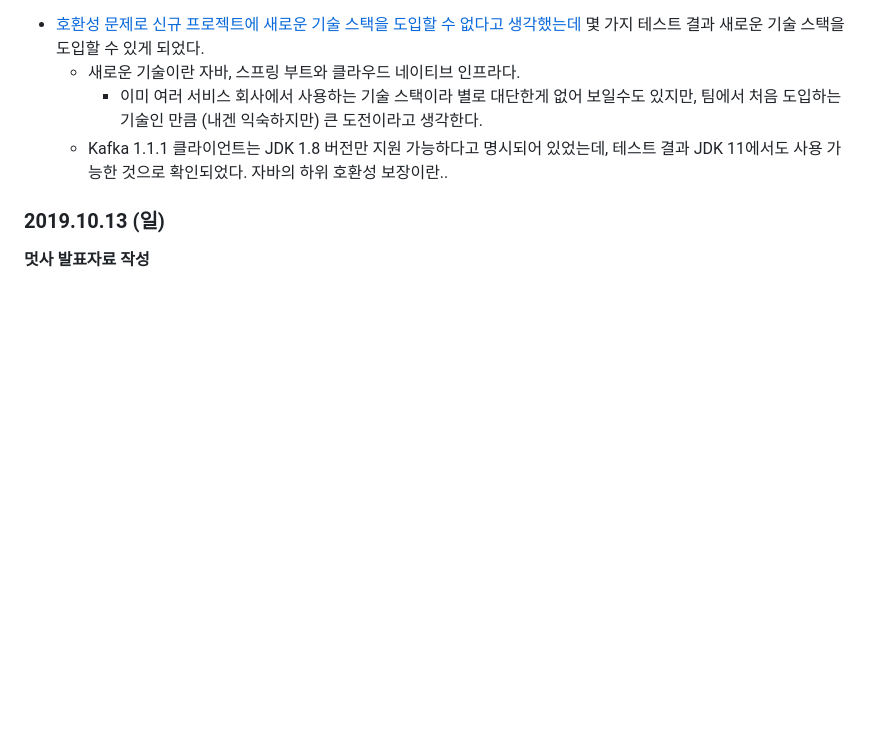
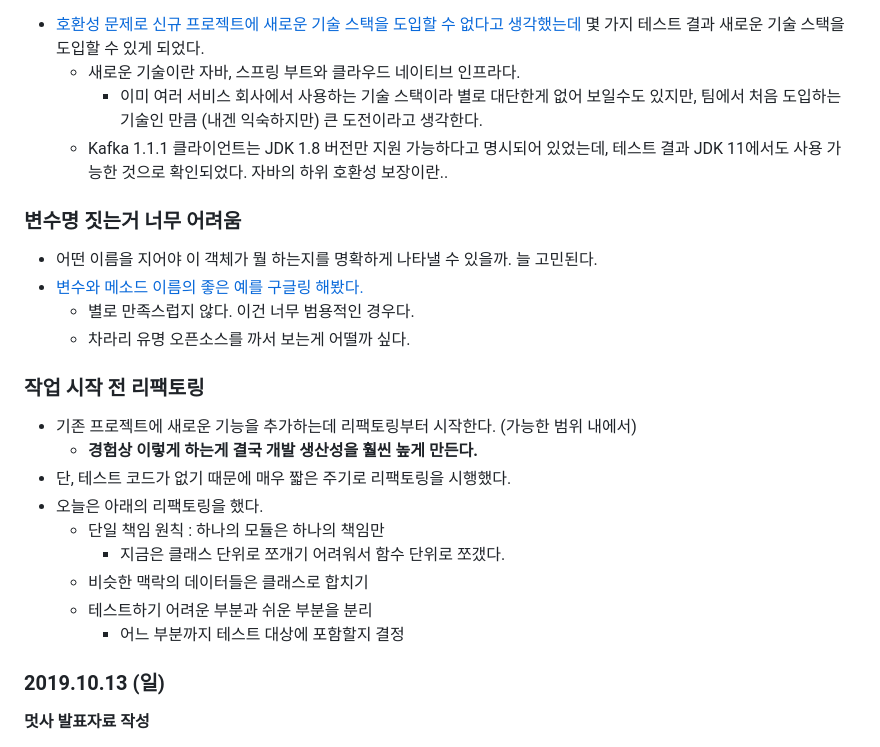
Before and after one commit to jhleed/TIL, a Markdown page: readme.md, the part around the change printed below. Rendered like a GitHub page; blank space fills up the shorter version.

```diff
--- a/readme.md
+++ b/readme.md
@@ -46,6 +57,25 @@
     - 새로운 기술이란 자바, 스프링 부트와 클라우드 네이티브 인프라다.
         - 이미 여러 서비스 회사에서 사용하는 기술 스택이라 별로 대단한게 없어 보일수도 있지만, 팀에서 처음 도입하는 기술인 만큼 (내겐 익숙하지만) 큰 도전이라고 생각한다.
     - Kafka 1.1.1 클라이언트는 JDK 1.8 버전만 지원 가능하다고 명시되어 있었는데, 테스트 결과 JDK 11에서도 사용 가능한 것으로 확인되었다. 자바의 하위 호환성 보장이란..
+
+### 변수명 짓는거 너무 어려움
+
+- 어떤 이름을 지어야 이 객체가 뭘 하는지를 명확하게 나타낼 수 있을까. 늘 고민된다.
+- [변수와 메소드 이름의 좋은 예를 구글링 해봤다.](https://dzone.com/articles/best-practices-variable-and)
+    - 별로 만족스럽지 않다. 이건 너무 범용적인 경우다.
+    - 차라리 유명 오픈소스를 까서 보는게 어떨까 싶다.
+
+### 작업 시작 전 리팩토링
+
+- 기존 프로젝트에 새로운 기능을 추가하는데 리팩토링부터 시작한다. (가능한 범위 내에서)
+    - **경험상 이렇게 하는게 결국 개발 생산성을 훨씬 높게 만든다.**
+- 단, 테스트 코드가 없기 때문에 매우 짧은 주기로 리팩토링을 시행했다.
+- 오늘은 아래의 리팩토링을 했다.
+    - 단일 책임 원칙 : 하나의 모듈은 하나의 책임만
+        - 지금은 클래스 단위로 쪼개기 어려워서 함수 단위로 쪼갰다.
+    - 비슷한 맥락의 데이터들은 클래스로 합치기
+    - 테스트하기 어려운 부분과 쉬운 부분을 분리
+        - 어느 부분까지 테스트 대상에 포함할지 결정
 
 ### 2019.10.13 (일)
 
```
Also changed, not shown: other parts of readme.md (+17 -6 lines), Untitled-b0a03fe6-c3eb-40f7-b44a-d33d0790ff94.png (added).
